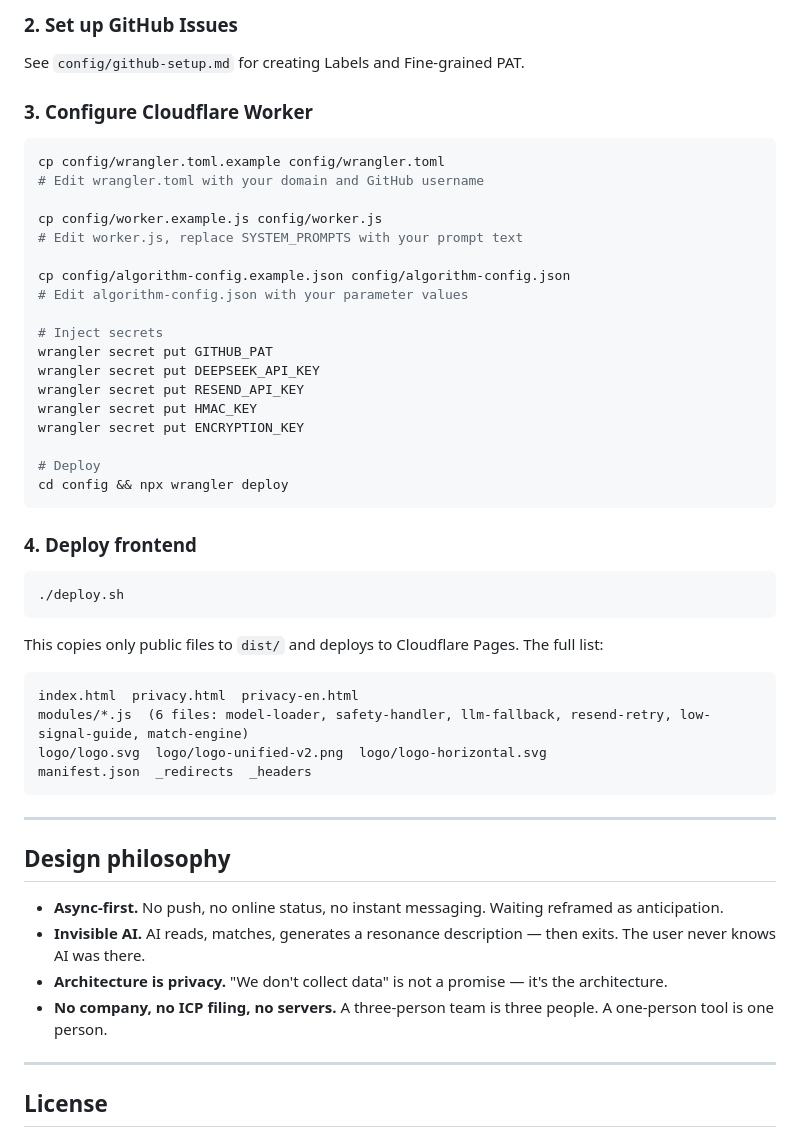
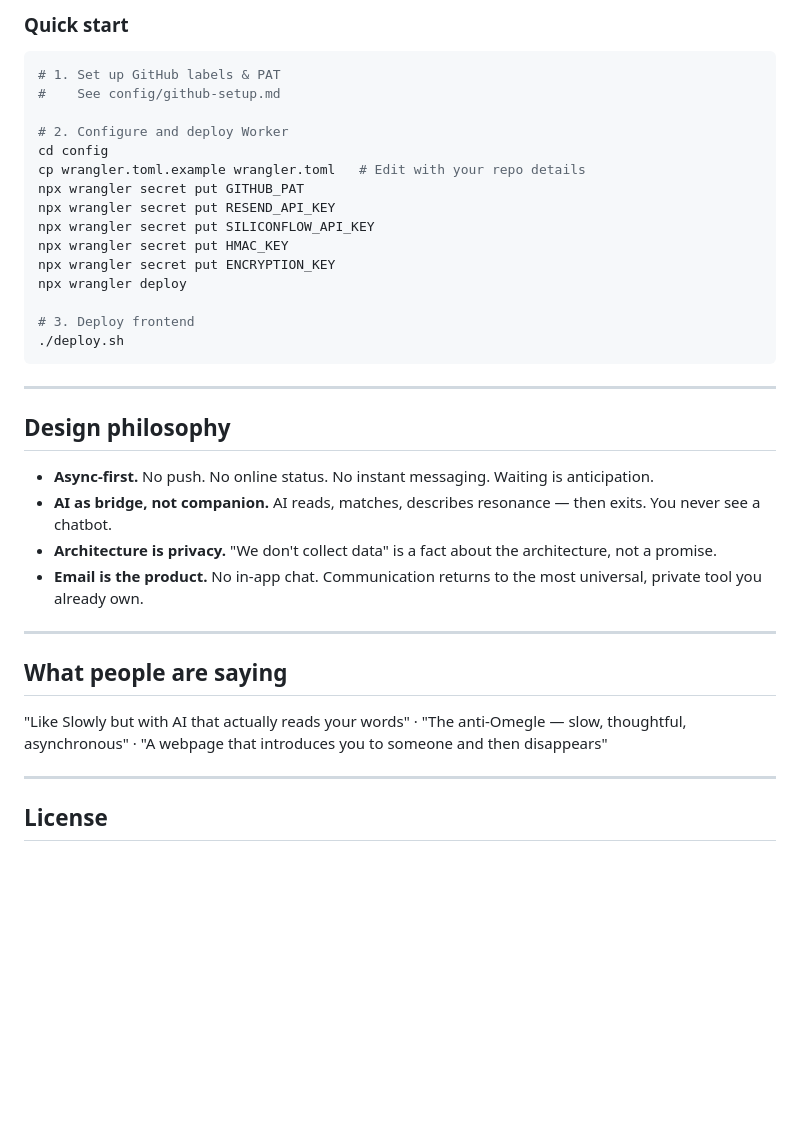
Before and after one commit to gsailing19/fata, a Markdown page: README.md, the part around one of its changes. Rendered like a GitHub page; blank space fills up the shorter version.

````diff
--- a/README.md
+++ b/README.md
@@ -70,54 +82,38 @@ fata is a static HTML file. You don't need a server.
 
-### 2. Set up GitHub Issues
-
-See `config/github-setup.md` for creating Labels and Fine-grained PAT.
-
-### 3. Configure Cloudflare Worker
+### Quick start
 
 ```bash
-cp config/wrangler.toml.example config/wrangler.toml
-# Edit wrangler.toml with your domain and GitHub username
+# 1. Set up GitHub labels & PAT
+#    See config/github-setup.md
 
-cp config/worker.example.js config/worker.js
-# Edit worker.js, replace SYSTEM_PROMPTS with your prompt text
+# 2. Configure and deploy Worker
+cd config
+cp wrangler.toml.example wrangler.toml   # Edit with your repo details
+npx wrangler secret put GITHUB_PAT
+npx wrangler secret put RESEND_API_KEY
+npx wrangler secret put SILICONFLOW_API_KEY
+npx wrangler secret put HMAC_KEY
+npx wrangler secret put ENCRYPTION_KEY
+npx wrangler deploy
 
-cp config/algorithm-config.example.json config/algorithm-config.json
-# Edit algorithm-config.json with your parameter values
-
-# Inject secrets
-wrangler secret put GITHUB_PAT
-wrangler secret put DEEPSEEK_API_KEY
-wrangler secret put RESEND_API_KEY
-wrangler secret put HMAC_KEY
-wrangler secret put ENCRYPTION_KEY
-
-# Deploy
-cd config && npx wrangler deploy
-```
-
-### 4. Deploy frontend
-
-```bash
+# 3. Deploy frontend
 ./deploy.sh
-```
-
-This copies only public files to `dist/` and deploys to Cloudflare Pages. The full list:
-
-```
-index.html  privacy.html  privacy-en.html
-modules/*.js  (6 files: model-loader, safety-handler, llm-fallback, resend-retry, low-signal-guide, match-engine)
-logo/logo.svg  logo/logo-unified-v2.png  logo/logo-horizontal.svg
-manifest.json  _redirects  _headers
 ```
 
 ---
 
 ## Design philosophy
 
-- **Async-first.** No push, no online status, no instant messaging. Waiting reframed as anticipation.
-- **Invisible AI.** AI reads, matches, generates a resonance description — then exits. The user never knows AI was there.
-- **Architecture is privacy.** "We don't collect data" is not a promise — it's the architecture.
-- **No company, no ICP filing, no servers.** A three-person team is three people. A one-person tool is one person.
+- **Async-first.** No push. No online status. No instant messaging. Waiting is anticipation.
+- **AI as bridge, not companion.** AI reads, matches, describes resonance — then exits. You never see a chatbot.
+- **Architecture is privacy.** "We don't collect data" is a fact about the architecture, not a promise.
+- **Email is the product.** No in-app chat. Communication returns to the most universal, private tool you already own.
+
+---
+
+## What people are saying
+
+"Like Slowly but with AI that actually reads your words" · "The anti-Omegle — slow, thoughtful, asynchronous" · "A webpage that introduces you to someone and then disappears"
 
 ---
 
````
Also changed, not shown: other parts of README.md (+44 -32 lines).
